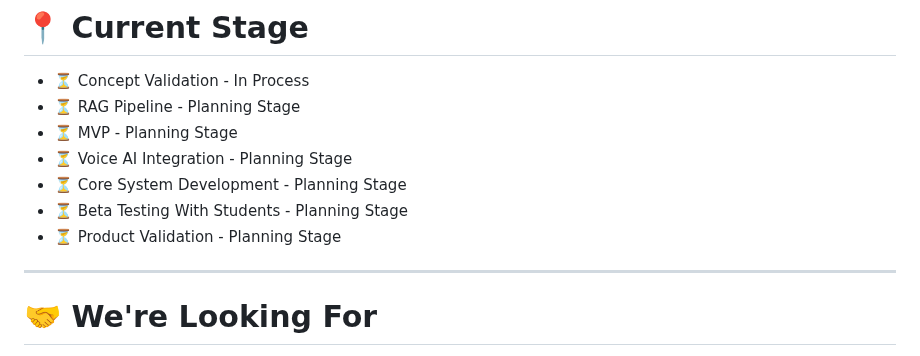
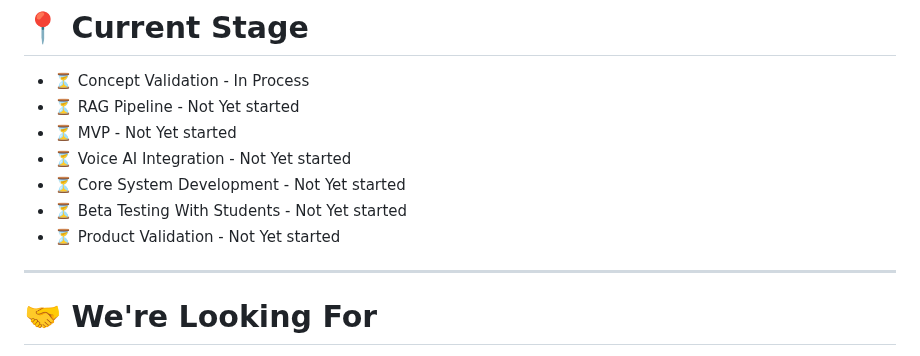
Before and after one commit to Raguram-N/Exam_Buddy_proposal, a Markdown page: README.md, the part around the change. GitHub-like rendering.

```diff
--- a/README.md
+++ b/README.md
@@ -191,12 +191,12 @@ Even modest adoption can create a sustainable and scalable business.
 # 📍 Current Stage
 
 * ⏳ Concept Validation - In Process
-* ⏳ RAG Pipeline - Planning Stage
-* ⏳ MVP - Planning Stage
-* ⏳ Voice AI Integration - Planning Stage
-* ⏳ Core System Development - Planning Stage
-* ⏳ Beta Testing With Students - Planning Stage
-* ⏳ Product Validation - Planning Stage
+* ⏳ RAG Pipeline - Not Yet started
+* ⏳ MVP - Not Yet started
+* ⏳ Voice AI Integration - Not Yet started
+* ⏳ Core System Development - Not Yet started
+* ⏳ Beta Testing With Students - Not Yet started
+* ⏳ Product Validation - Not Yet started
 
 ---
 
```
